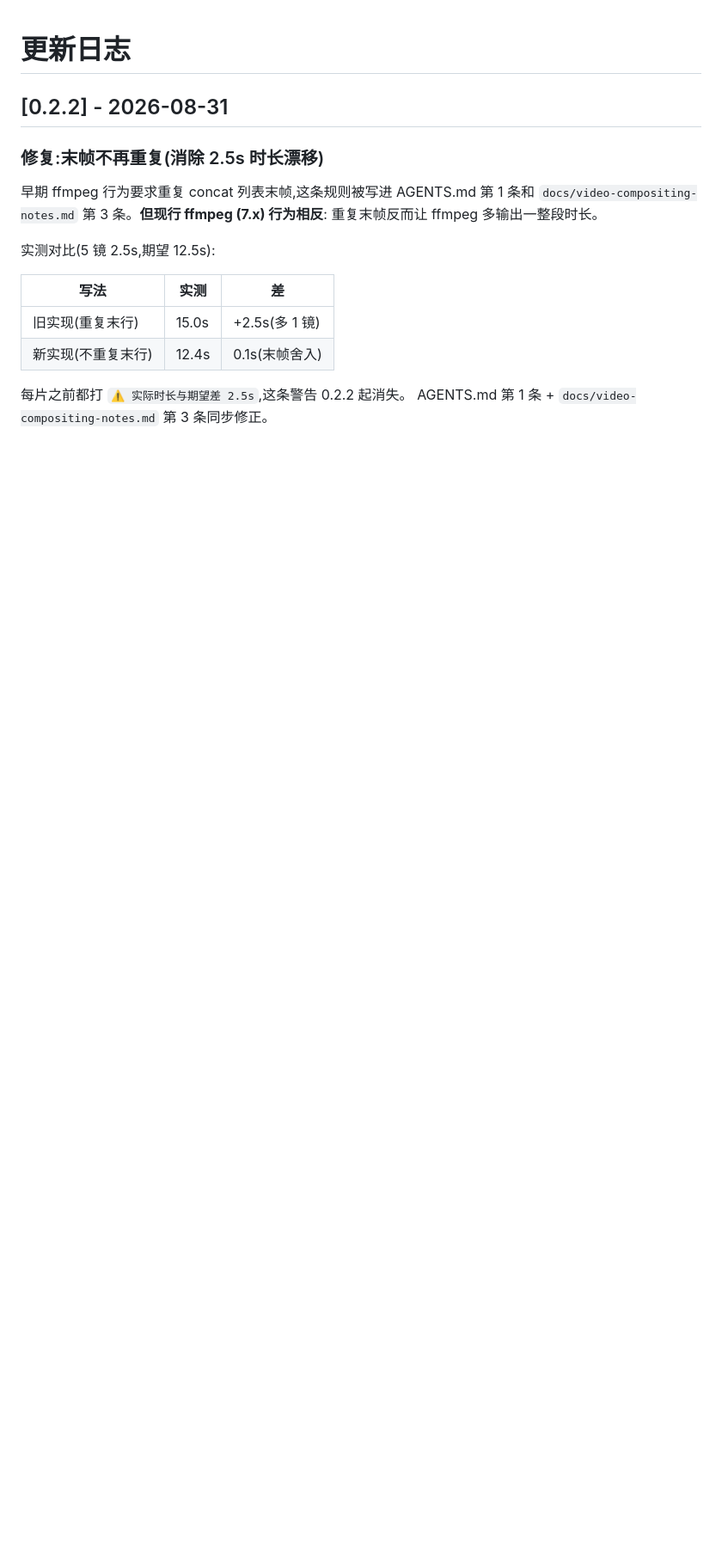
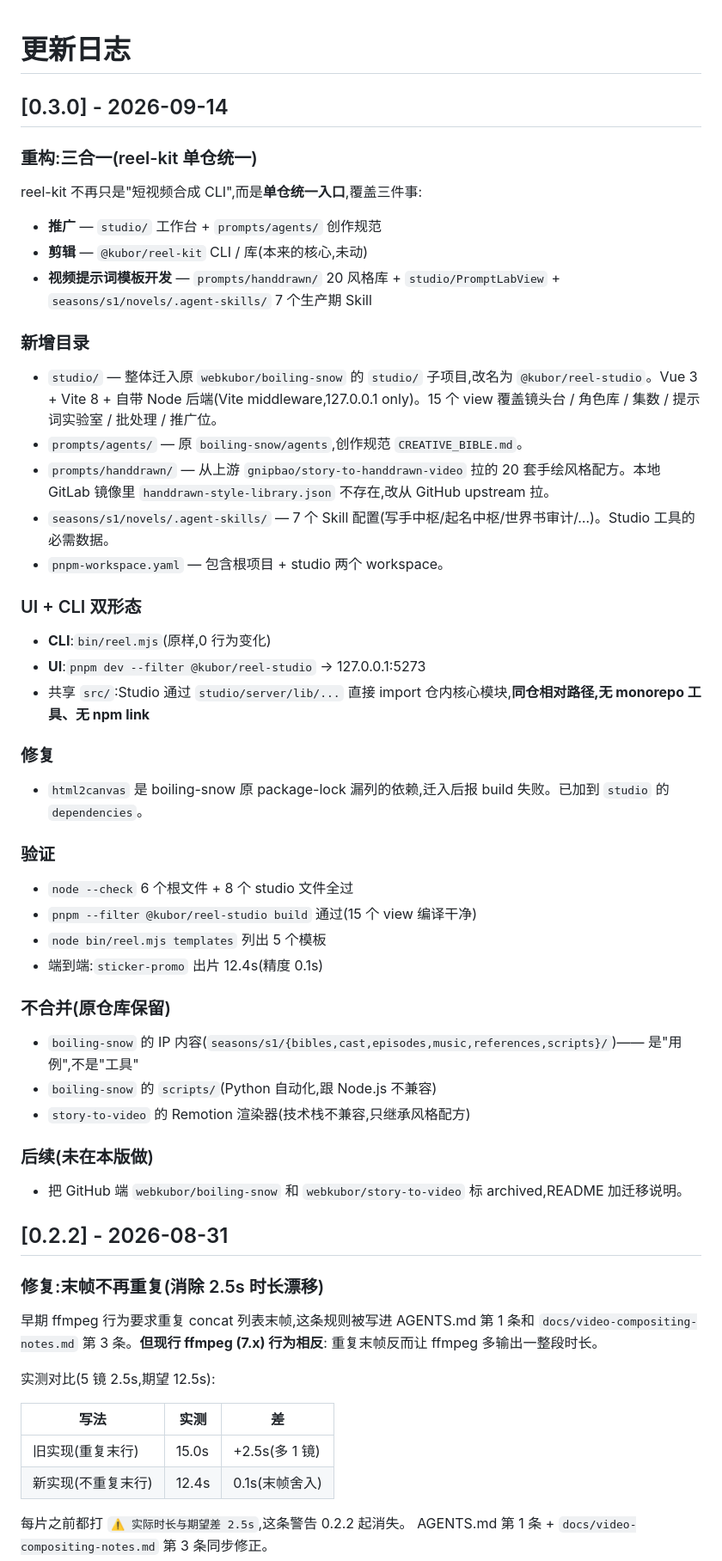
Before and after one commit to webkubor/reel-kit, a Markdown page: CHANGELOG.md, the part around the change. Shown at 86% size. GitHub-like rendering; blank space fills up the shorter version.

Commit message:
docs: CHANGELOG 加 0.3.0 段记录三合一

```diff
--- a/CHANGELOG.md
+++ b/CHANGELOG.md
@@ -1,4 +1,48 @@
 # 更新日志
+
+## [0.3.0] - 2026-09-14
+
+### 重构:三合一(reel-kit 单仓统一)
+
+reel-kit 不再只是"短视频合成 CLI",而是**单仓统一入口**,覆盖三件事:
+- **推广** — `studio/` 工作台 + `prompts/agents/` 创作规范
+- **剪辑** — `@kubor/reel-kit` CLI / 库(本来的核心,未动)
+- **视频提示词模板开发** — `prompts/handdrawn/` 20 风格库 + `studio/PromptLabView` + `seasons/s1/novels/.agent-skills/` 7 个生产期 Skill
+
+### 新增目录
+
+- `studio/` — 整体迁入原 `webkubor/boiling-snow` 的 `studio/` 子项目,改名为 `@kubor/reel-studio`。Vue 3 + Vite 8 + 自带 Node 后端(Vite middleware,127.0.0.1 only)。15 个 view 覆盖镜头台 / 角色库 / 集数 / 提示词实验室 / 批处理 / 推广位。
+- `prompts/agents/` — 原 `boiling-snow/agents`,创作规范 `CREATIVE_BIBLE.md`。
+- `prompts/handdrawn/` — 从上游 `gnipbao/story-to-handdrawn-video` 拉的 20 套手绘风格配方。本地 GitLab 镜像里 `handdrawn-style-library.json` 不存在,改从 GitHub upstream 拉。
+- `seasons/s1/novels/.agent-skills/` — 7 个 Skill 配置(写手中枢/起名中枢/世界书审计/…)。Studio 工具的必需数据。
+- `pnpm-workspace.yaml` — 包含根项目 + studio 两个 workspace。
+
+### UI + CLI 双形态
+
+- **CLI**:`bin/reel.mjs`(原样,0 行为变化)
+- **UI**:`pnpm dev --filter @kubor/reel-studio` → 127.0.0.1:5273
+- 共享 `src/`:Studio 通过 `studio/server/lib/...` 直接 import 仓内核心模块,**同仓相对路径,无 monorepo 工具、无 npm link**
+
+### 修复
+
+- `html2canvas` 是 boiling-snow 原 package-lock 漏列的依赖,迁入后报 build 失败。已加到 `studio` 的 `dependencies`。
+
+### 验证
+
+- `node --check` 6 个根文件 + 8 个 studio 文件全过
+- `pnpm --filter @kubor/reel-studio build` 通过(15 个 view 编译干净)
+- `node bin/reel.mjs templates` 列出 5 个模板
+- 端到端:`sticker-promo` 出片 12.4s(精度 0.1s)
+
+### 不合并(原仓库保留)
+
+- `boiling-snow` 的 IP 内容(`seasons/s1/{bibles,cast,episodes,music,references,scripts}/`)—— 是"用例",不是"工具"
+- `boiling-snow` 的 `scripts/`(Python 自动化,跟 Node.js 不兼容)
+- `story-to-video` 的 Remotion 渲染器(技术栈不兼容,只继承风格配方)
+
+### 后续(未在本版做)
+
+- 把 GitHub 端 `webkubor/boiling-snow` 和 `webkubor/story-to-video` 标 archived,README 加迁移说明。
 
 ## [0.2.2] - 2026-08-31
 
```
